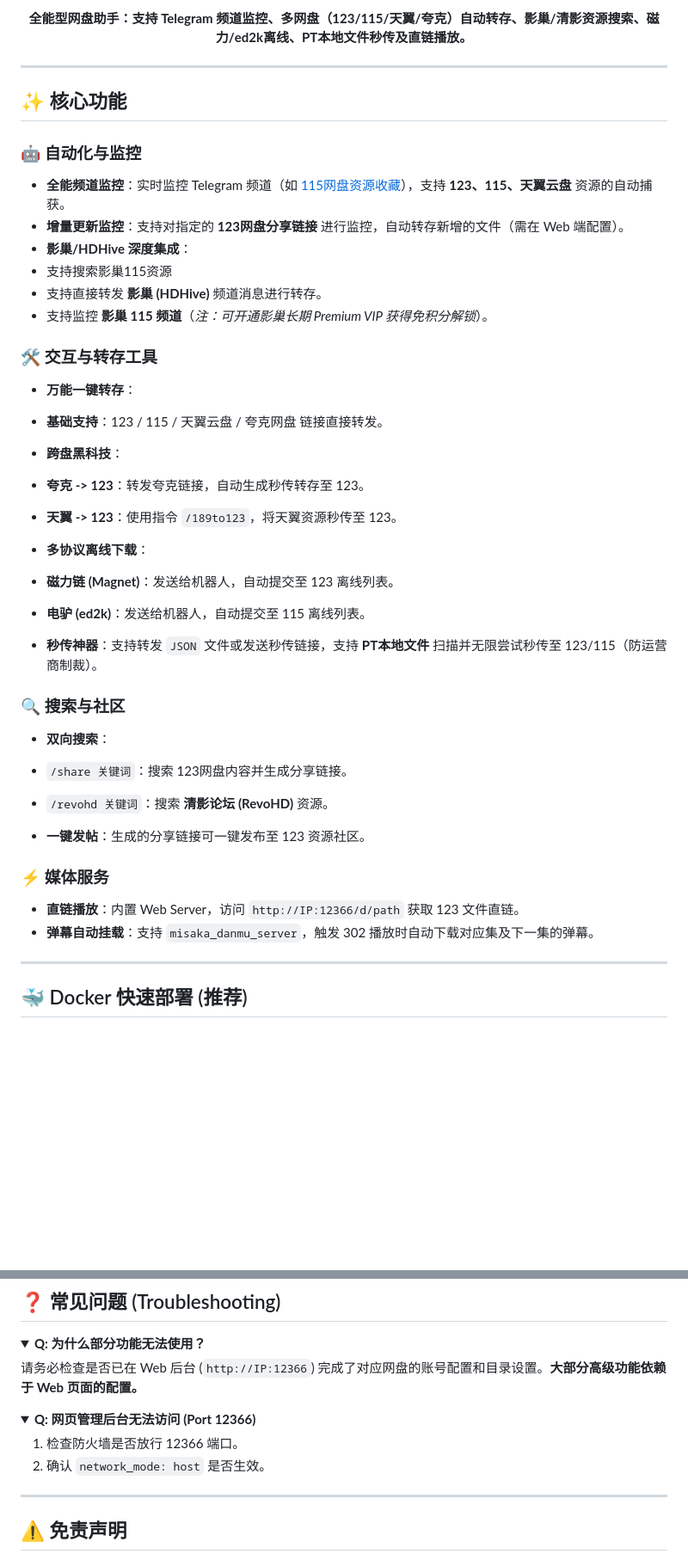
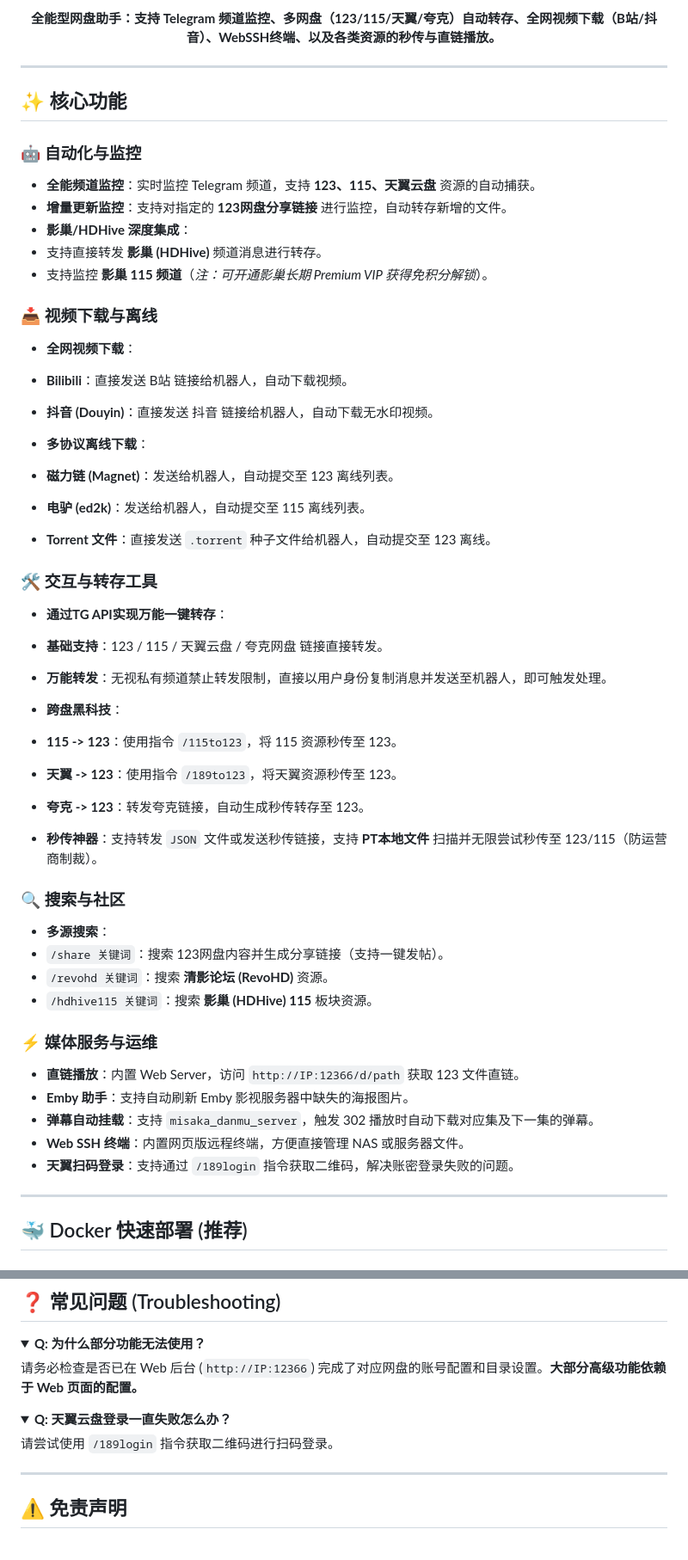
Before and after one commit to walkingddd/tgto123-pub, a Markdown page: README.md, 2 parts joined by grey strips. Shown at 86% size. GitHub-like rendering; folded sections open; blank space fills up the shorter version.

```diff
--- a/README.md
+++ b/README.md
@@ -12,7 +12,7 @@
 </p>
 
 <p align="center">
-<strong>全能型网盘助手：支持 Telegram 频道监控、多网盘（123/115/天翼/夸克）自动转存、影巢/清影资源搜索、磁力/ed2k离线、PT本地文件秒传及直链播放。</strong>
+<strong>全能型网盘助手：支持 Telegram 频道监控、多网盘（123/115/天翼/夸克）自动转存、全网视频下载（B站/抖音）、WebSSH终端、以及各类资源的秒传与直链播放。</strong>
 </p>
 
 ---
@@ -21,46 +21,59 @@
 
 ### 🤖 自动化与监控
 
-* **全能频道监控**：实时监控 Telegram 频道（如 [115网盘资源收藏](https://t.me/oneonefivewpfx)），支持 **123、115、天翼云盘** 资源的自动捕获。
-* **增量更新监控**：支持对指定的 **123网盘分享链接** 进行监控，自动转存新增的文件（需在 Web 端配置）。
+* **全能频道监控**：实时监控 Telegram 频道，支持 **123、115、天翼云盘** 资源的自动捕获。
+* **增量更新监控**：支持对指定的 **123网盘分享链接** 进行监控，自动转存新增的文件。
 * **影巢/HDHive 深度集成**：
-* 支持搜索影巢115资源
 * 支持直接转发 **影巢 (HDHive)** 频道消息进行转存。
 * 支持监控 **影巢 115 频道**（*注：可开通影巢长期 Premium VIP 获得免积分解锁*）。
 
 
 
-### 🛠️ 交互与转存工具
+### 📥 视频下载与离线
 
-* **万能一键转存**：
-* **基础支持**：123 / 115 / 天翼云盘 / 夸克网盘 链接直接转发。
-* **跨盘黑科技**：
-* **夸克 -> 123**：转发夸克链接，自动生成秒传转存至 123。
-* **天翼 -> 123**：使用指令 `/189to123`，将天翼资源秒传至 123。
-
-
+* **全网视频下载**：
+* **Bilibili**：直接发送 B站 链接给机器人，自动下载视频。
+* **抖音 (Douyin)**：直接发送 抖音 链接给机器人，自动下载无水印视频。
 
 
 * **多协议离线下载**：
 * **磁力链 (Magnet)**：发送给机器人，自动提交至 123 离线列表。
 * **电驴 (ed2k)**：发送给机器人，自动提交至 115 离线列表。
+* **Torrent 文件**：直接发送 `.torrent` 种子文件给机器人，自动提交至 123 离线。
+
+
+
+### 🛠️ 交互与转存工具
+
+* **通过TG API实现万能一键转存**：
+* **基础支持**：123 / 115 / 天翼云盘 / 夸克网盘 链接直接转发。
+* **万能转发**：无视私有频道禁止转发限制，直接以用户身份复制消息并发送至机器人，即可触发处理。
+* **跨盘黑科技**：
+* **115 -> 123**：使用指令 `/115to123`，将 115 资源秒传至 123。
+* **天翼 -> 123**：使用指令 `/189to123`，将天翼资源秒传至 123。
+* **夸克 -> 123**：转发夸克链接，自动生成秒传转存至 123。
+
+
 
 
 * **秒传神器**：支持转发 `JSON` 文件或发送秒传链接，支持 **PT本地文件** 扫描并无限尝试秒传至 123/115（防运营商制裁）。
 
 ### 🔍 搜索与社区
 
-* **双向搜索**：
-* `/share 关键词`：搜索 123网盘内容并生成分享链接。
+* **多源搜索**：
+* `/share 关键词`：搜索 123网盘内容并生成分享链接（支持一键发帖）。
 * `/revohd 关键词`：搜索 **清影论坛 (RevoHD)** 资源。
+* `/hdhive115 关键词`：搜索 **影巢 (HDHive) 115** 板块资源。
 
 
-* **一键发帖**：生成的分享链接可一键发布至 123 资源社区。
 
-### ⚡ 媒体服务
+### ⚡ 媒体服务与运维
 
 * **直链播放**：内置 Web Server，访问 `http://IP:12366/d/path` 获取 123 文件直链。
+* **Emby 助手**：支持自动刷新 Emby 影视服务器中缺失的海报图片。
 * **弹幕自动挂载**：支持 `misaka_danmu_server`，触发 302 播放时自动下载对应集及下一集的弹幕。
+* **Web SSH 终端**：内置网页版远程终端，方便直接管理 NAS 或服务器文件。
+* **天翼扫码登录**：支持通过 `/189login` 指令获取二维码，解决账密登录失败的问题。
 
 ---
 
@@ -186,10 +213,9 @@ http://192.168.1.1:12366/d/123云盘/Video/电影/权力的游戏.mp4
 </details>
 
 <details>
-<summary><strong>Q: 网页管理后台无法访问 (Port 12366)</strong></summary>
+<summary><strong>Q: 天翼云盘登录一直失败怎么办？</strong></summary>
 
-1. 检查防火墙是否放行 12366 端口。
-2. 确认 `network_mode: host` 是否生效。
+请尝试使用 `/189login` 指令获取二维码进行扫码登录。
 
 </details>
 
```
Also changed, not shown: other parts of README.md (+24 -10 lines).
